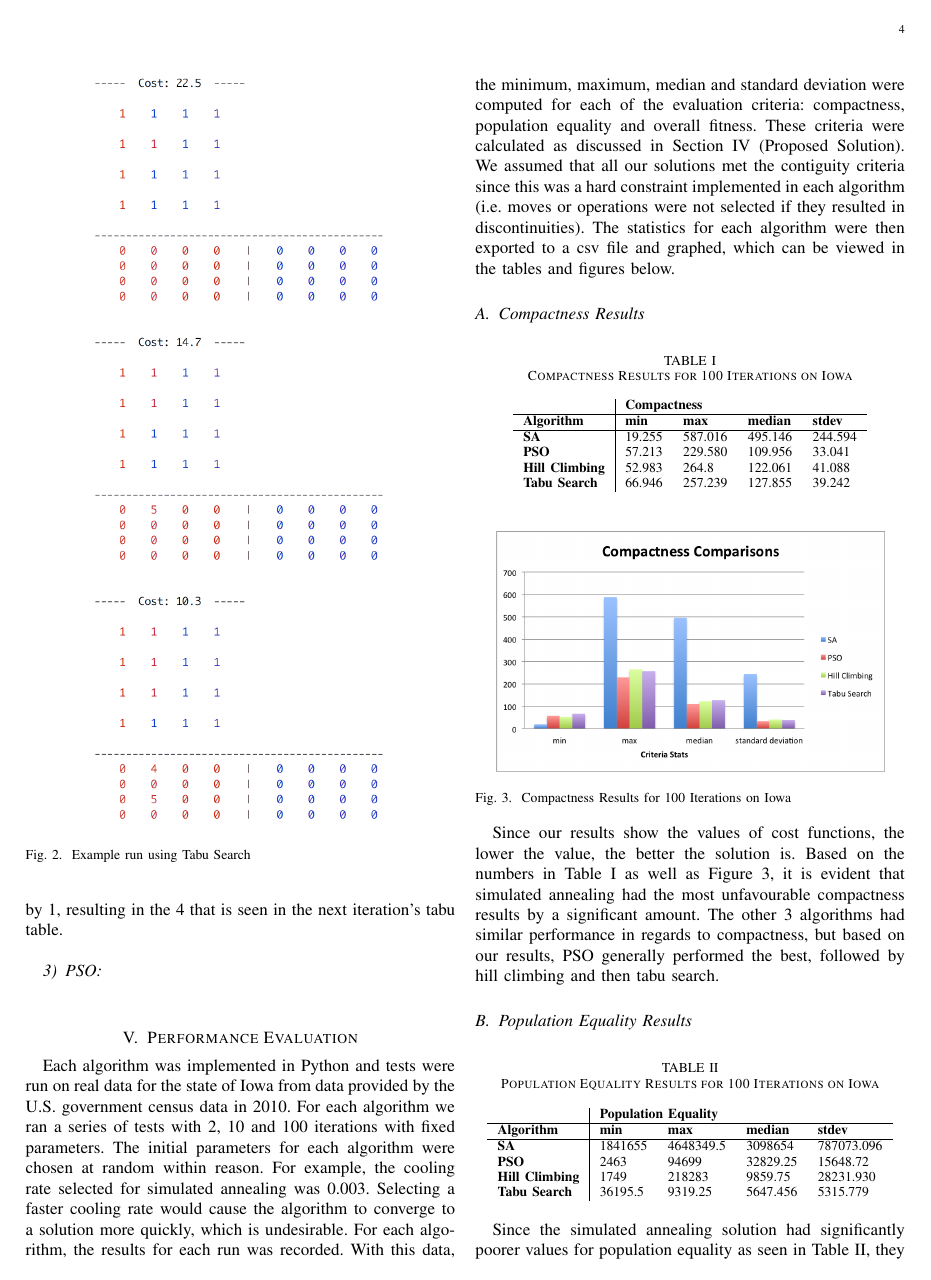
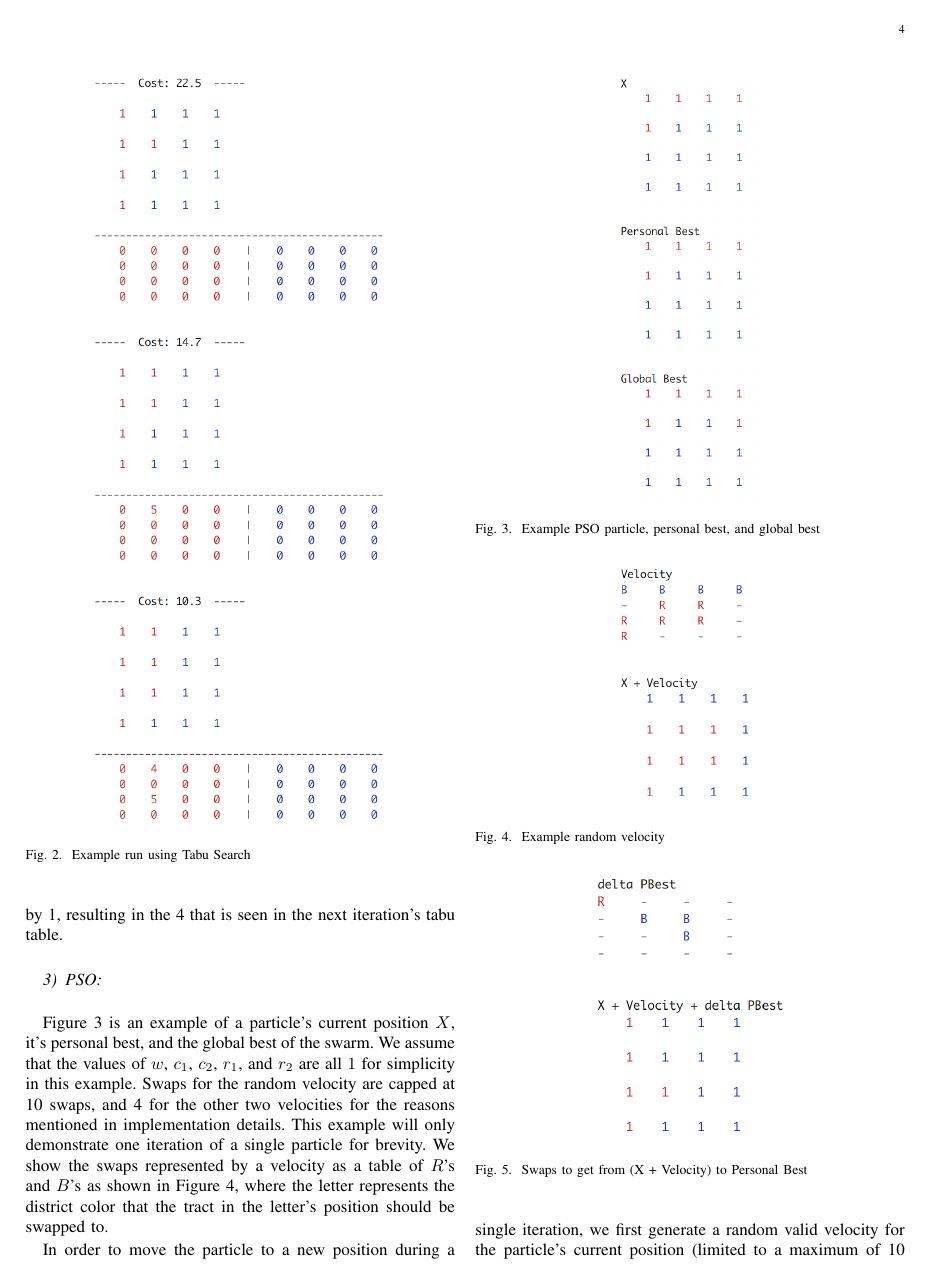
Before and after one commit to samiskin/ece457a-political-districting, a LaTeX paper (report.tex): page 4 of 6. Compiled offline with pdfLaTeX.

Commit message:
pso run thru

```diff
--- a/report.tex
+++ b/report.tex
@@ -302,3 +302,21 @@ The next iteration now has a lower cost of 14.7. The chosen tract to be swapped
  \\
 
 \subsubsection{PSO}~\\
+\begin{figure}[h!]
+    \includegraphics[width=3cm]{pso1.png}
+    \centering
+    \caption{Example PSO particle, personal best, and global best}
+        \label{fig:pso_1}
+\end{figure}
+\begin{figure}[h!]
+    \includegraphics[width=3cm]{pso2.png}
+    \centering
+    \caption{Example random velocity}
+        \label{fig:pso_2}
+\end{figure}
+\begin{figure}[h!]
+    \includegraphics[width=4cm]{pso3.png}
+    \centering
+    \caption{Swaps to get from (X + Velocity) to Personal Best}
+        \label{fig:pso_3}
+\end{figure}
@@ -305,3 +327,13 @@ The next iteration now has a lower cost of 14.7. The chosen tract to be swapped
+        \label{fig:pso_4}
+\end{figure}
+
+Figure \ref{fig:pso_1} is an example of a particle's current position $X$, it's personal best, and the global best of the swarm. We assume that the values of $w$, $c_1$, $c_2$, $r_1$, and $r_2$ are all $1$ for simplicity in this example. Swaps for the random velocity are capped at 10 swaps, and 4 for the other two velocities for the reasons mentioned in implementation details. This example will only demonstrate one iteration of a single particle for brevity. We show the swaps represented by a velocity as a table of $R$'s and $B$'s as shown in Figure \ref{fig:pso_2}, where the letter represents the district color that the tract in the letter's position should be swapped to.
+
+In order to move the particle to a new position during a single iteration, we first generate a random valid velocity for the particle's current position (limited to a maximum of 10 swaps) and add this velocity to $X$. This new position is shown in Figure \ref{fig:pso_2}.
+
+We then calculate the swaps required from the previous position to the particle's personal best (limited to a maximum of 4 swaps) and add this to the previous position. The resulting position is shown in Figure \ref{fig:pso_3}.
+
+Finally, we calculate the swaps required from the previous position to the swarm's global best (also limited to a maximum of 4 swaps) and add this to the previous position. This will result in the new position of the particle ($X'$) for this iteration as shown in Figure \ref{fig:pso_4}.
 
 
 \section{Performance Evaluation}
```
Also changed, not shown: pso1.png (added), pso2.png (added), pso3.png (added), pso4.png (added), report.pdf, report.tex (4 more changed lines).
